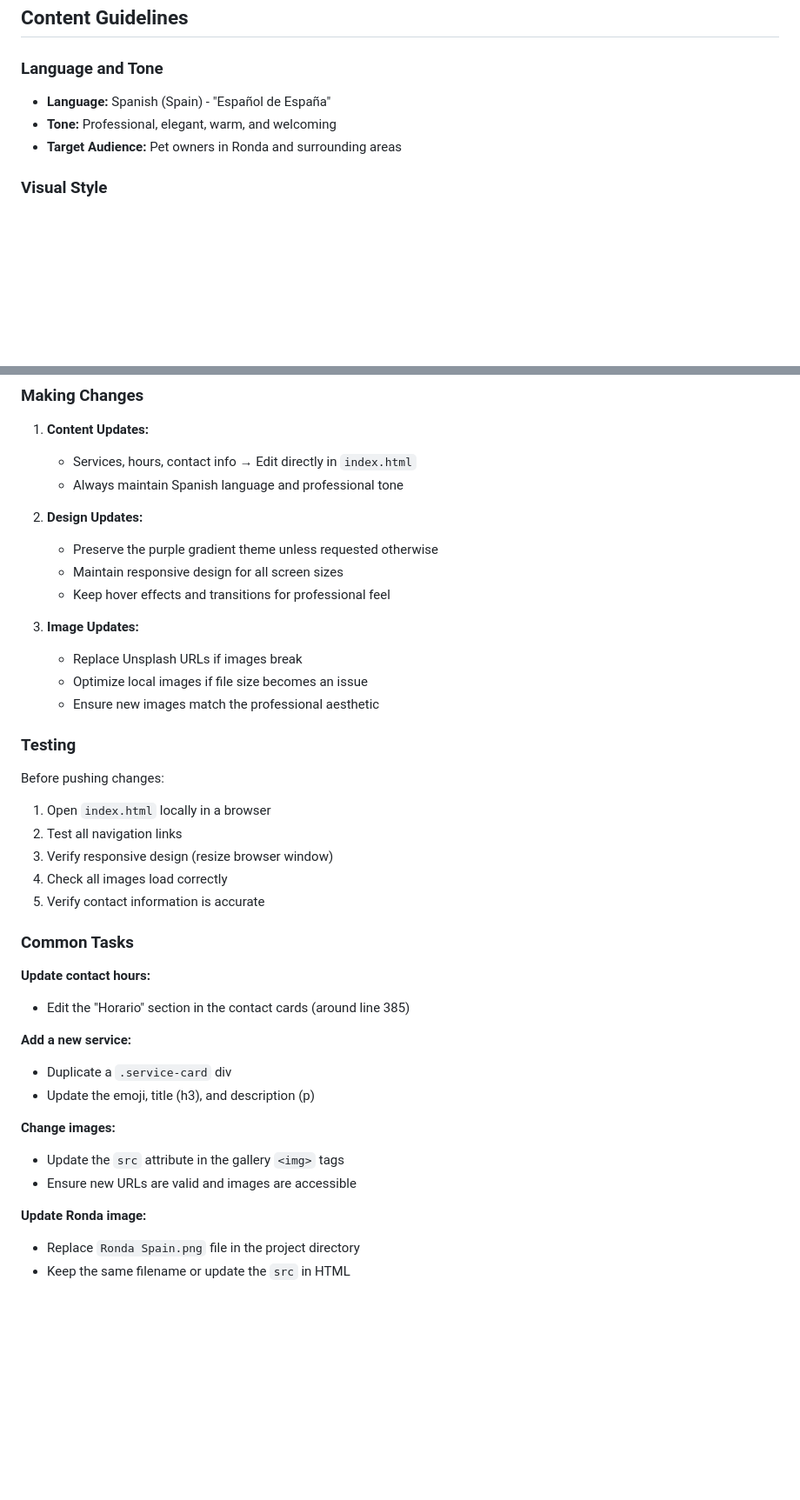
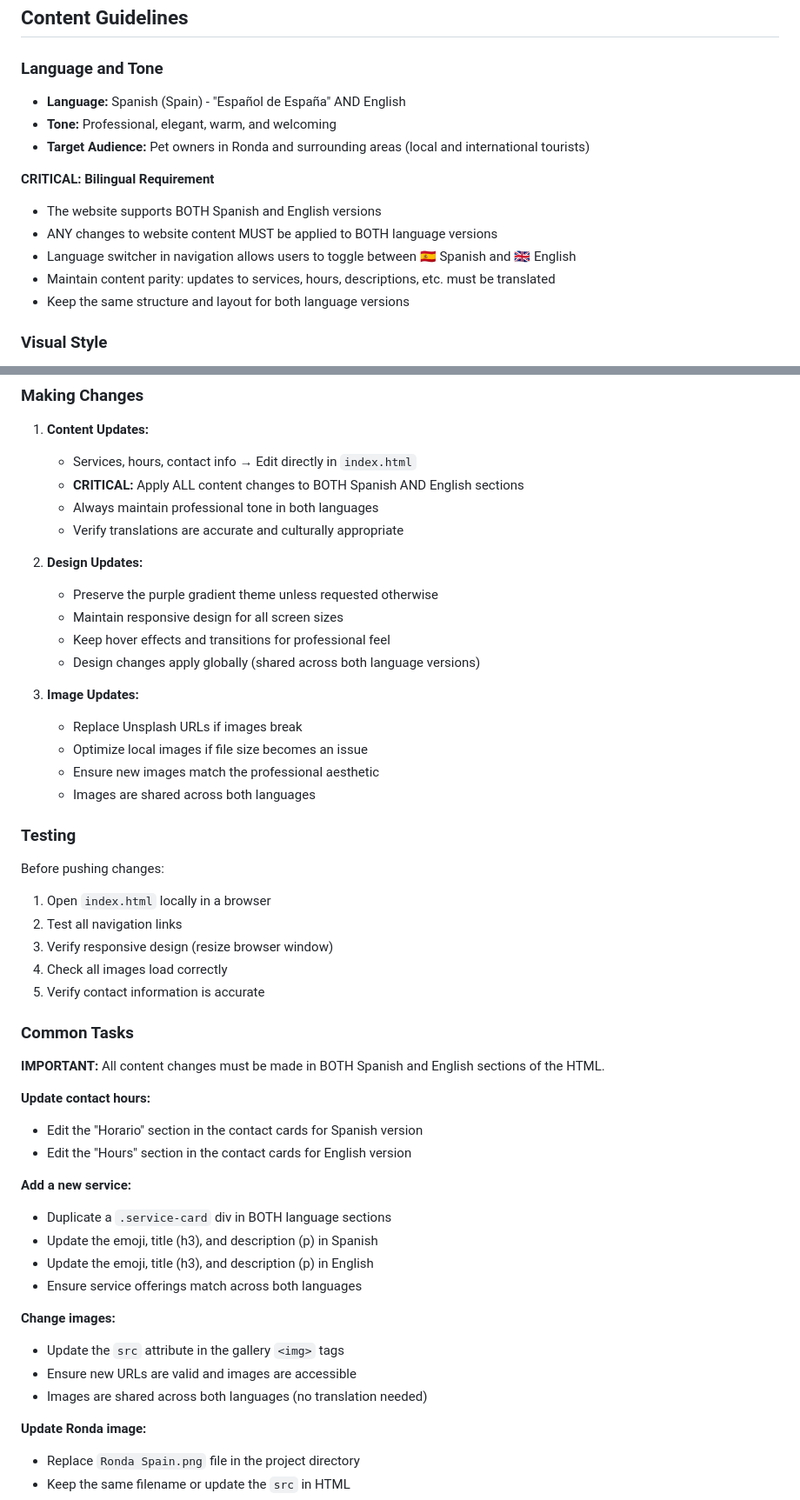
Before and after one commit to robertooya/peluqueria-canina-truman, a Markdown page: CLAUDE.md, 2 parts joined by grey strips. Shown at 87% size. Drawn GitHub-style; blank space fills up the shorter version.

Commit message:
Update CLAUDE.md to emphasize bilingual requirement
Added critical requirement that all website content changes must be applied to BOTH Spanish and English versions. Updated multiple sections to reinforce this:
- Content Guidelines: Added bilingual requirement explanation
- Making Changes: Emphasized applying changes to both languages
- Common Tasks: Added reminders for each task type

This ensures consistency across both language versions of the website.

Co-Authored-By: Claude Sonnet 4.5 <noreply@anthropic.com>

```diff
--- a/CLAUDE.md
+++ b/CLAUDE.md
@@ -36,9 +36,16 @@ The entire website is contained in `index.html`:
 
 ### Language and Tone
 
-- **Language:** Spanish (Spain) - "Español de España"
+- **Language:** Spanish (Spain) - "Español de España" AND English
 - **Tone:** Professional, elegant, warm, and welcoming
-- **Target Audience:** Pet owners in Ronda and surrounding areas
+- **Target Audience:** Pet owners in Ronda and surrounding areas (local and international tourists)
+
+**CRITICAL: Bilingual Requirement**
+- The website supports BOTH Spanish and English versions
+- ANY changes to website content MUST be applied to BOTH language versions
+- Language switcher in navigation allows users to toggle between 🇪🇸 Spanish and 🇬🇧 English
+- Maintain content parity: updates to services, hours, descriptions, etc. must be translated
+- Keep the same structure and layout for both language versions
 
 ### Visual Style
 
@@ -135,17 +142,21 @@ Co-Authored-By: Claude Sonnet 4.5 <noreply@anthropic.com>
 
 1. **Content Updates:**
    - Services, hours, contact info → Edit directly in `index.html`
-   - Always maintain Spanish language and professional tone
+   - **CRITICAL:** Apply ALL content changes to BOTH Spanish AND English sections
+   - Always maintain professional tone in both languages
+   - Verify translations are accurate and culturally appropriate
 
 2. **Design Updates:**
    - Preserve the purple gradient theme unless requested otherwise
    - Maintain responsive design for all screen sizes
    - Keep hover effects and transitions for professional feel
+   - Design changes apply globally (shared across both language versions)
 
 3. **Image Updates:**
    - Replace Unsplash URLs if images break
    - Optimize local images if file size becomes an issue
    - Ensure new images match the professional aesthetic
+   - Images are shared across both languages
 
 ### Testing
 
@@ -158,16 +169,22 @@ Before pushing changes:
 
 ### Common Tasks
 
+**IMPORTANT:** All content changes must be made in BOTH Spanish and English sections of the HTML.
+
 **Update contact hours:**
-- Edit the "Horario" section in the contact cards (around line 385)
+- Edit the "Horario" section in the contact cards for Spanish version
+- Edit the "Hours" section in the contact cards for English version
 
 **Add a new service:**
-- Duplicate a `.service-card` div
-- Update the emoji, title (h3), and description (p)
+- Duplicate a `.service-card` div in BOTH language sections
+- Update the emoji, title (h3), and description (p) in Spanish
+- Update the emoji, title (h3), and description (p) in English
+- Ensure service offerings match across both languages
 
 **Change images:**
 - Update the `src` attribute in the gallery `<img>` tags
 - Ensure new URLs are valid and images are accessible
+- Images are shared across both languages (no translation needed)
 
 **Update Ronda image:**
 - Replace `Ronda Spain.png` file in the project directory
```
